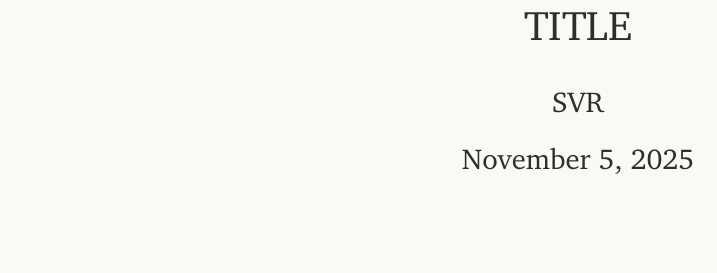
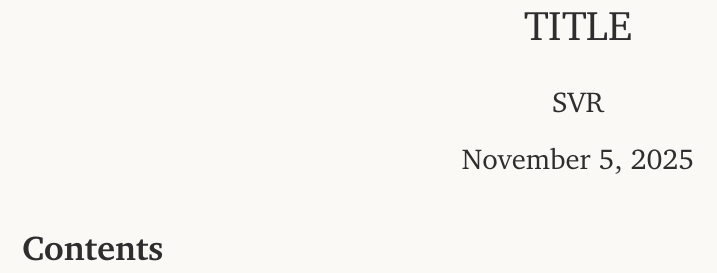
Before and after one commit to vrsreeganesh/notes, a LaTeX document (notes.tex): part of the page, cut so that both start at the same text. Compiled offline with pdfLaTeX.

Commit message:
added toc

```diff
--- a/notes.tex
+++ b/notes.tex
@@ -1,8 +1,9 @@
 % ==============================================================================
 \input{before.tex}
 \title{TITLE}
-\begin{document} \maketitle
+\begin{document} \maketitle \tableofcontents
 % ==============================================================================
+
 
 
 
```
Also changed, not shown: notes.pdf.
